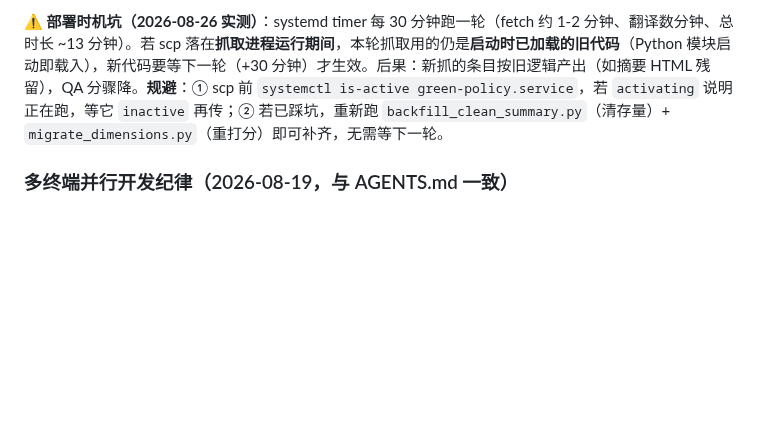
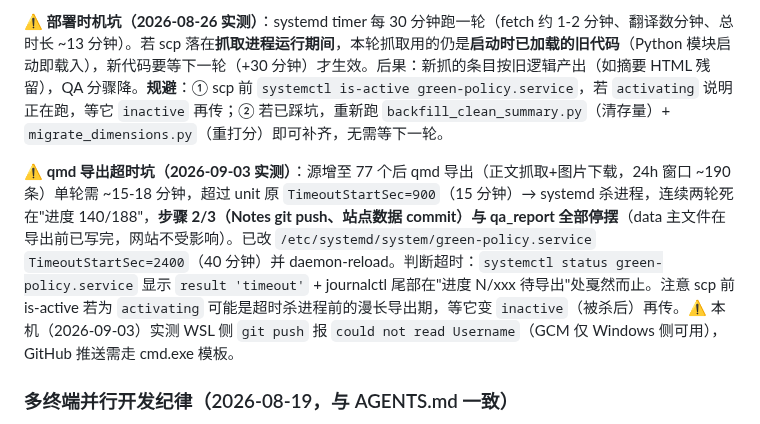
Before and after one commit to captainold/green-hot-news, a Markdown page: docs/服务器部署与运维.md, the part around the change. Drawn GitHub-style; blank space fills up the shorter version.

Commit message:
docs: 记录 qmd 导出超时坑（TimeoutStartSec 900→2400）+ WSL push 需 cmd.exe

```diff
--- a/docs/服务器部署与运维.md
+++ b/docs/服务器部署与运维.md
@@ -142,6 +142,8 @@ set REMOTE=root@47.82.211.111
 
 **⚠️ 部署时机坑（2026-08-26 实测）**：systemd timer 每 30 分钟跑一轮（fetch 约 1-2 分钟、翻译数分钟、总时长 ~13 分钟）。若 scp 落在**抓取进程运行期间**，本轮抓取用的仍是**启动时已加载的旧代码**（Python 模块启动即载入），新代码要等下一轮（+30 分钟）才生效。后果：新抓的条目按旧逻辑产出（如摘要 HTML 残留），QA 分骤降。**规避**：① scp 前 `systemctl is-active green-policy.service`，若 `activating` 说明正在跑，等它 `inactive` 再传；② 若已踩坑，重新跑 `backfill_clean_summary.py`（清存量）+ `migrate_dimensions.py`（重打分）即可补齐，无需等下一轮。
 
+**⚠️ qmd 导出超时坑（2026-09-03 实测）**：源增至 77 个后 qmd 导出（正文抓取+图片下载，24h 窗口 ~190 条）单轮需 ~15-18 分钟，超过 unit 原 `TimeoutStartSec=900`（15 分钟）→ systemd 杀进程，连续两轮死在"进度 140/188"，**步骤 2/3（Notes git push、站点数据 commit）与 qa_report 全部停摆**（data 主文件在导出前已写完，网站不受影响）。已改 `/etc/systemd/system/green-policy.service` `TimeoutStartSec=2400`（40 分钟）并 daemon-reload。判断超时：`systemctl status green-policy.service` 显示 `result 'timeout'` + journalctl 尾部在"进度 N/xxx 待导出"处戛然而止。注意 scp 前 is-active 若为 `activating` 可能是超时杀进程前的漫长导出期，等它变 `inactive`（被杀后）再传。⚠️ 本机（2026-09-03）实测 WSL 侧 `git push` 报 `could not read Username`（GCM 仅 Windows 侧可用），GitHub 推送需走 cmd.exe 模板。
+
 ### 多终端并行开发纪律（2026-08-19，与 AGENTS.md 一致）
 
 老温会同时开多个终端写不同功能。**不用分支隔离**（同一工作目录下 `git checkout` 会重写工作区文件互相踩踏；独立 clone 又太重）。三层纪律：
```
